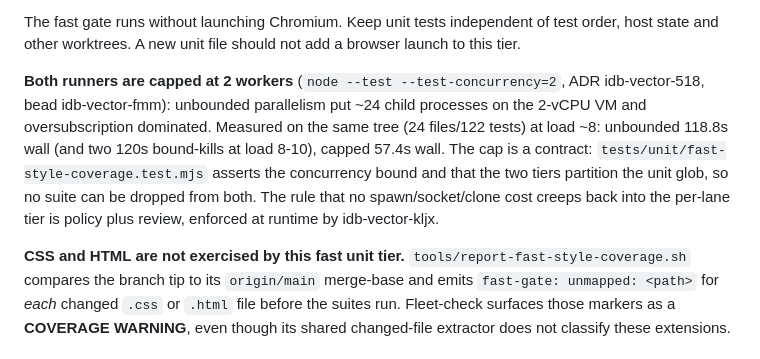
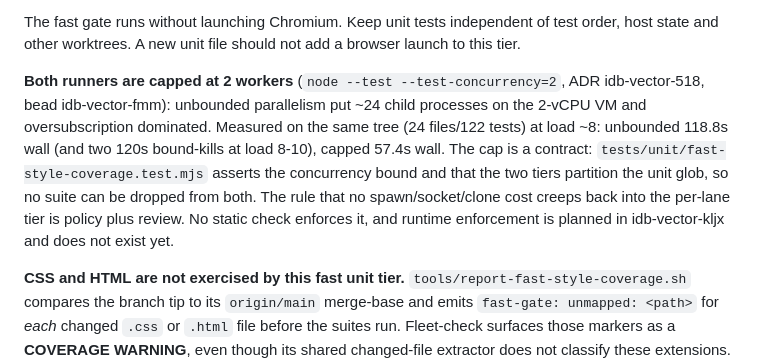
Before and after one commit to PaulKinlan/idb-vector, a Markdown page: docs/speed.md, the part around the change. GitHub-like rendering.

Commit message:
Correct the docs: runtime shape enforcement is planned (kljx), not present (t7u)
Review round 4 failed on docs/speed.md:23 only, which said the no-spawn/no-
socket/no-clone rule for the per-lane tier is "enforced at runtime by
idb-vector-kljx" in the present tense. No guard ships in this tree: kljx is a
planned bead and its fast-tier guard does not exist yet.

The sentence now states what is true today - the rule is policy plus review,
no static check enforces it, and runtime enforcement is planned in
idb-vector-kljx and does not exist yet. Nothing else in the doc changes: the
three budgets, the shape rule, the "what runs where" paragraph, the
four-abandoned-rounds history and the documented git-spawning exception are
byte-identical. No source, test or tier-list file is touched.

The other round-4 point is recorded on the bead as reviewer expectation, not
code: removing a middle entry moves that suite into the fast tier, so the set
stays complete with no overlap and the partition assertion stays green by
design. It is caught at runtime once idb-vector-kljx exists, and until then by
review.

Release-note: none: docs wording only. docs/speed.md no longer claims the fast tier's no-spawn/no-socket rule is enforced at runtime; it is policy plus review today and runtime enforcement is planned in idb-vector-kljx.

```diff
--- a/docs/speed.md
+++ b/docs/speed.md
@@ -20,7 +20,7 @@ Measured 2026-10-29 on this tree (load 1.1-1.9): fast 32 files/137 tests in 23.8
 
 The fast gate runs without launching Chromium. Keep unit tests independent of test order, host state and other worktrees. A new unit file should not add a browser launch to this tier.
 
-**Both runners are capped at 2 workers** (`node --test --test-concurrency=2`, ADR idb-vector-518, bead idb-vector-fmm): unbounded parallelism put ~24 child processes on the 2-vCPU VM and oversubscription dominated. Measured on the same tree (24 files/122 tests) at load ~8: unbounded 118.8s wall (and two 120s bound-kills at load 8-10), capped 57.4s wall. The cap is a contract: `tests/unit/fast-style-coverage.test.mjs` asserts the concurrency bound and that the two tiers partition the unit glob, so no suite can be dropped from both. The rule that no spawn/socket/clone cost creeps back into the per-lane tier is policy plus review, enforced at runtime by idb-vector-kljx.
+**Both runners are capped at 2 workers** (`node --test --test-concurrency=2`, ADR idb-vector-518, bead idb-vector-fmm): unbounded parallelism put ~24 child processes on the 2-vCPU VM and oversubscription dominated. Measured on the same tree (24 files/122 tests) at load ~8: unbounded 118.8s wall (and two 120s bound-kills at load 8-10), capped 57.4s wall. The cap is a contract: `tests/unit/fast-style-coverage.test.mjs` asserts the concurrency bound and that the two tiers partition the unit glob, so no suite can be dropped from both. The rule that no spawn/socket/clone cost creeps back into the per-lane tier is policy plus review. No static check enforces it, and runtime enforcement is planned in idb-vector-kljx and does not exist yet.
 
 **CSS and HTML are not exercised by this fast unit tier.** `tools/report-fast-style-coverage.sh` compares the branch tip to its `origin/main` merge-base and emits `fast-gate: unmapped: <path>` for *each* changed `.css` or `.html` file before the suites run. Fleet-check surfaces those markers as a **COVERAGE WARNING**, even though its shared changed-file extractor does not classify these extensions. If the base cannot be determined, the gate explicitly reports `fast-gate: unknown:` rather than claiming coverage. A passing unit gate with these notices is not visual/browser verification.
 
```
